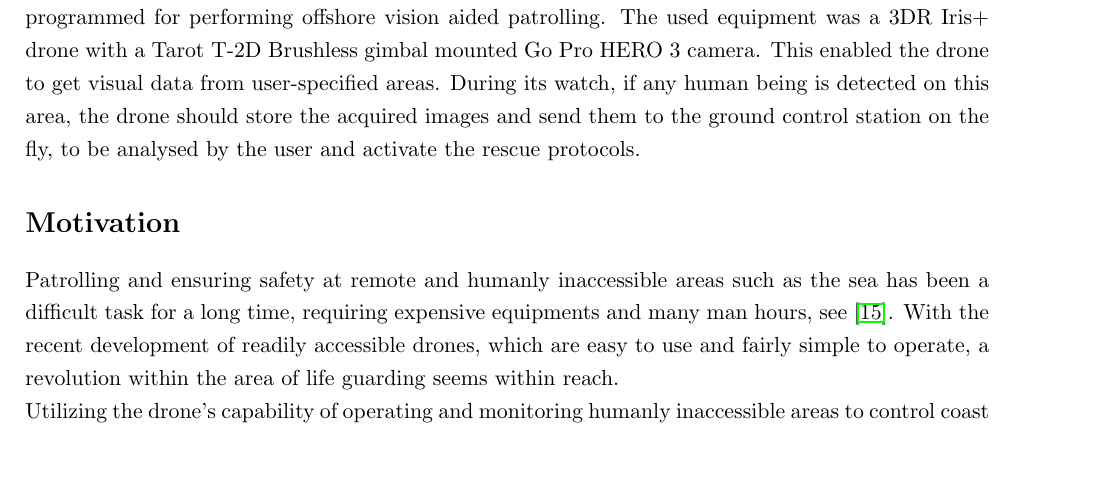
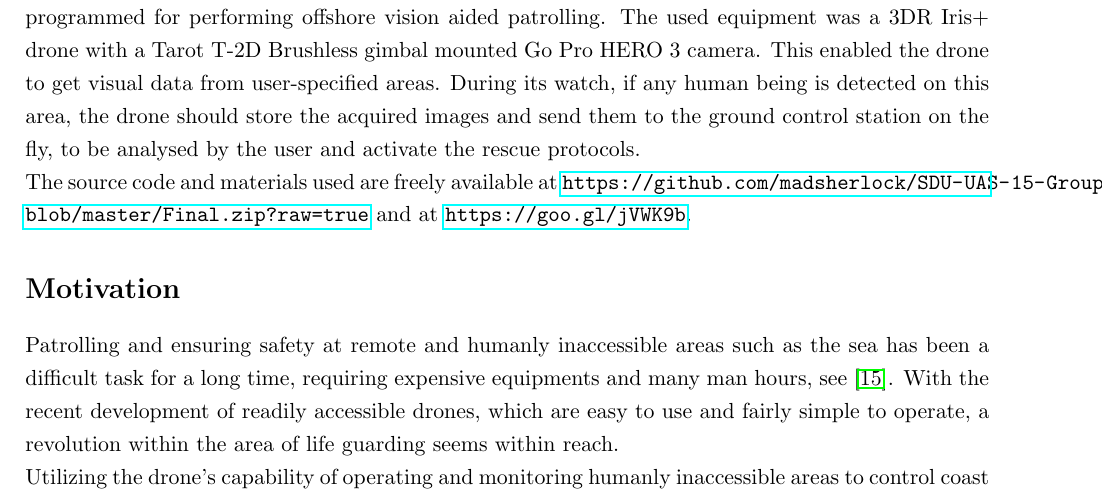
Before and after one commit to madsherlock/SDU-UAS-15-Group1-Report, a LaTeX thesis (Main.tex, which reads Introduction.tex): part of page 4 of 34, cut so that both start at the same text, the shorter picture padded with empty space. Compiled offline with pdfLaTeX.

Commit message:
Added final report GitHub url and goo.gl shortened url

```diff
--- a/Introduction.tex
+++ b/Introduction.tex
@@ -7,6 +7,10 @@ This enabled the drone to get visual data from %restricted,
 user-specified areas. %at some distance from the shore.
 During its watch, if any human being is detected on this area, the drone should store the acquired images and send
 them to the ground control station on the fly, to be analysed by the user and activate the rescue protocols.
+
+The source code and materials used are freely available at
+\url{https://github.com/madsherlock/SDU-UAS-15-Group1-Report/blob/master/Final.zip?raw=true}
+and at \url{https://goo.gl/jVWK9b}.
 
 \section*{Motivation}
 Patrolling and ensuring safety at remote and humanly inaccessible areas such as the sea has
```
